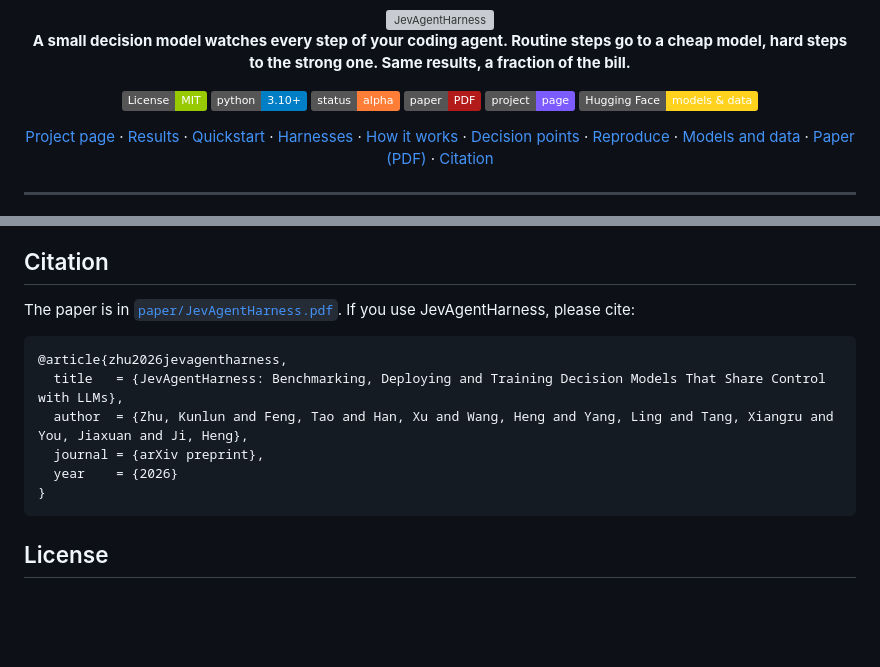
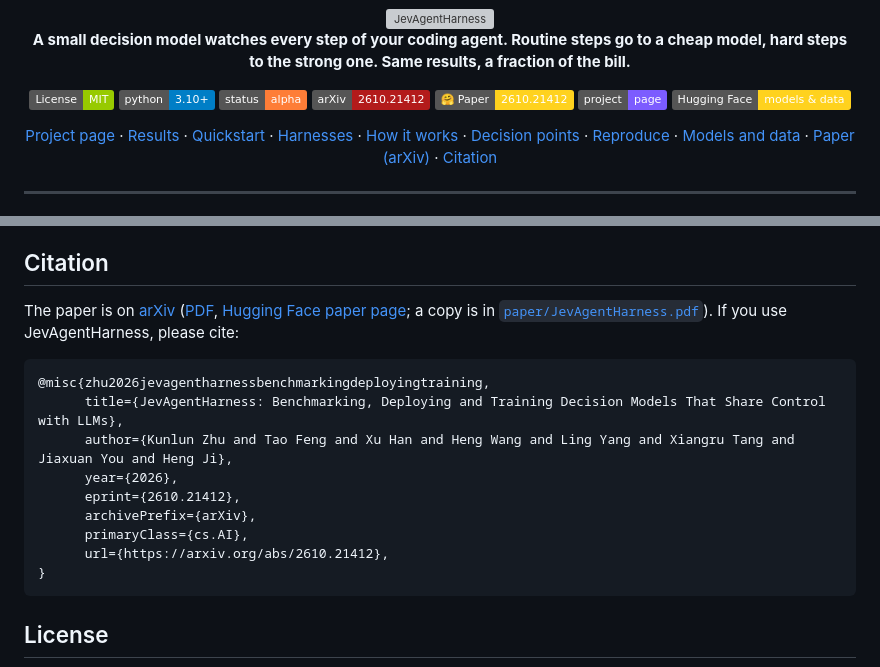
Before and after one commit to JevAgentHarness/JevAgentHarness, a Markdown page: README.md, 2 parts joined by grey strips. Drawn GitHub-style; badges without logos; blank space fills up the shorter version; grey boxes are pictures that could not be loaded.

Commit message:
arXiv:2610.21412: badges, links and citation

````diff
--- a/README.md
+++ b/README.md
@@ -11,13 +11,14 @@ the strong one. Same results, a fraction of the bill.**
 [![License: MIT](https://img.shields.io/badge/License-MIT-green.svg)](LICENSE)
 ![Python 3.10+](https://img.shields.io/badge/python-3.10%2B-blue)
 ![Status: alpha](https://img.shields.io/badge/status-alpha-orange)
-[![Paper](https://img.shields.io/badge/paper-PDF-b31b1b)](paper/JevAgentHarness.pdf)
+[![arXiv](https://img.shields.io/badge/arXiv-2610.21412-b31b1b.svg)](https://arxiv.org/abs/2610.21412)
+[![HF Paper](https://img.shields.io/badge/%F0%9F%A4%97%20Paper-2610.21412-FFD21E)](https://huggingface.co/papers/2610.21412)
 [![Project page](https://img.shields.io/badge/project-page-7C5CFF)](https://jevagentharness.github.io/)
 [![Hugging Face](https://img.shields.io/badge/Hugging%20Face-models%20%26%20data-FFD21E?logo=huggingface&logoColor=black)](https://huggingface.co/JevAgentHarness)
 
 [Project page](https://jevagentharness.github.io/) · [Results](#results) · [Quickstart](#quickstart) · [Harnesses](#connect-your-harness) · [How it works](#how-routing-works) ·
 [Decision points](#decision-points-and-modes) · [Reproduce](bench/README.md) · [Models and data](#models-and-data) ·
-[Paper (PDF)](paper/JevAgentHarness.pdf) · [Citation](#citation)
+[Paper (arXiv)](https://arxiv.org/abs/2610.21412) · [Citation](#citation)
 
 </div>
 
@@ -410,14 +411,18 @@ fit the thresholds with `jah fit` before you rely on them. Each model card has t
 
 ## Citation
 
-The paper is in [`paper/JevAgentHarness.pdf`](paper/JevAgentHarness.pdf). If you use JevAgentHarness, please cite:
+The paper is on [arXiv](https://arxiv.org/abs/2610.21412) ([PDF](https://arxiv.org/pdf/2610.21412), [Hugging Face paper page](https://huggingface.co/papers/2610.21412); a copy is in
+[`paper/JevAgentHarness.pdf`](paper/JevAgentHarness.pdf)). If you use JevAgentHarness, please cite:
 
 ```bibtex
-@article{zhu2026jevagentharness,
-  title   = {JevAgentHarness: Benchmarking, Deploying and Training Decision Models That Share Control with LLMs},
-  author  = {Zhu, Kunlun and Feng, Tao and Han, Xu and Wang, Heng and Yang, Ling and Tang, Xiangru and You, Jiaxuan and Ji, Heng},
-  journal = {arXiv preprint},
-  year    = {2026}
+@misc{zhu2026jevagentharnessbenchmarkingdeployingtraining,
+      title={JevAgentHarness: Benchmarking, Deploying and Training Decision Models That Share Control with LLMs},
+      author={Kunlun Zhu and Tao Feng and Xu Han and Heng Wang and Ling Yang and Xiangru Tang and Jiaxuan You and Heng Ji},
+      year={2026},
+      eprint={2610.21412},
+      archivePrefix={arXiv},
+      primaryClass={cs.AI},
+      url={https://arxiv.org/abs/2610.21412},
 }
 ```
 
````
